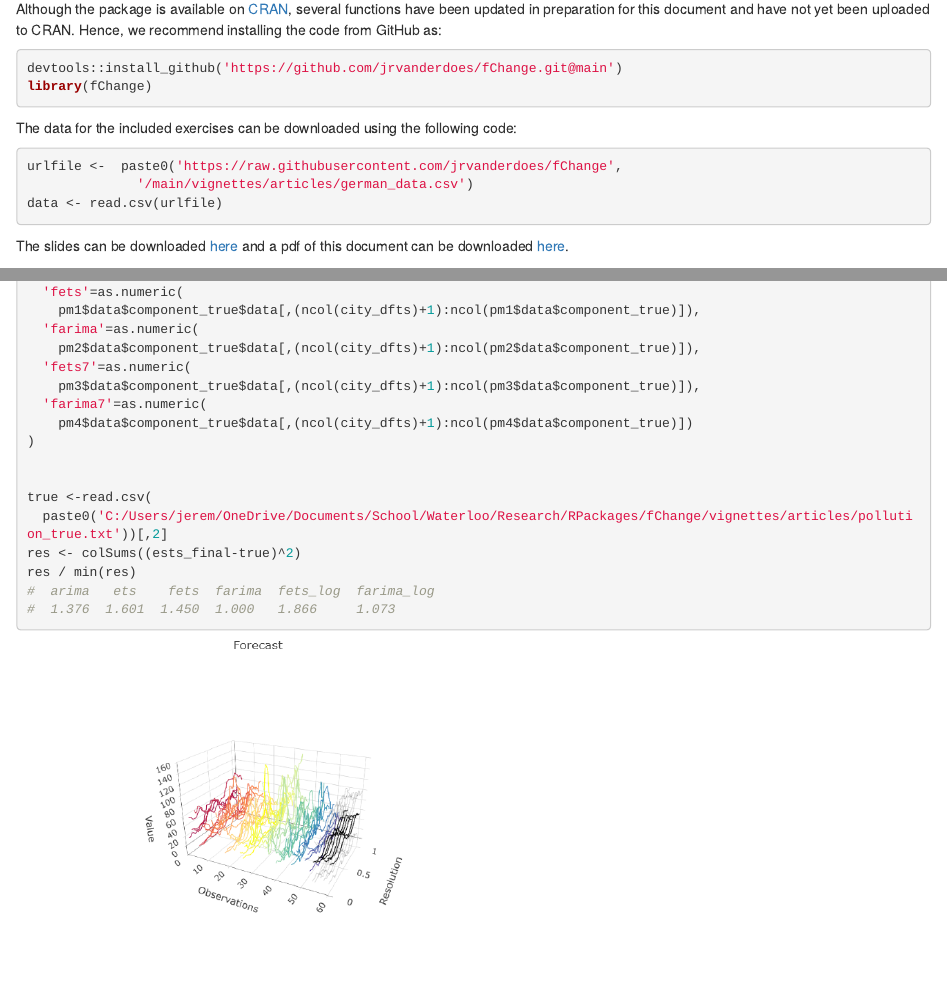
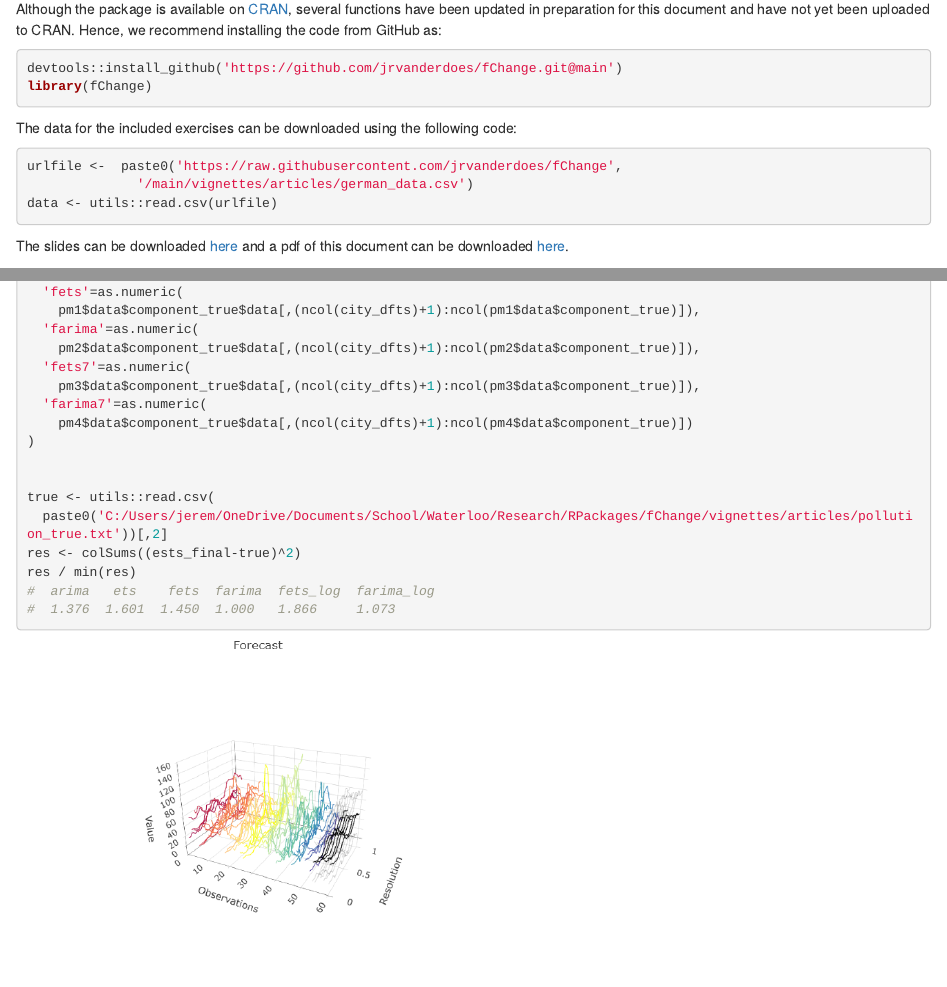
Before and after one commit to jrvanderdoes/fChange, an R Markdown document (vignettes/articles/functionaldata.Rmd): the page in a window 1100 px wide, from 180 px down, and a second part further down, joined at a grey line. Rendered offline with R 4.5, knitr and Pandoc, with nearby package versions.

Commit message:
Update calls to read.csv

````diff
--- a/vignettes/articles/functionaldata.Rmd
+++ b/vignettes/articles/functionaldata.Rmd
@@ -31,7 +31,7 @@ The data for the included exercises can be downloaded using the following code:
 ```{r,eval=FALSE}
 urlfile <-  paste0('https://raw.githubusercontent.com/jrvanderdoes/fChange',
               '/main/vignettes/articles/german_data.csv')
-data <- read.csv(urlfile)
+data <- utils::read.csv(urlfile)
 ```
 
 The slides can be downloaded [here](https://raw.githubusercontent.com/jrvanderdoes/fChange/main/vignettes/articles/SSC_Short_Course.pdf) and a pdf of this document
@@ -1165,7 +1165,7 @@ ests_final <- data.frame(
 )
 
 
-true <-read.csv(
+true <- utils::read.csv(
   paste0('C:/Users/jerem/OneDrive/Documents/School/Waterloo/Research/RPackages/fChange/vignettes/articles/pollution_true.txt'))[,2]
 res <- colSums((ests_final-true)^2)
 res / min(res)
````
Also changed, not shown: R/ZZ_forecasting_model.R (+1 -1 lines), vignettes/articles/functionaldata.Rmd (2 more changed lines).
